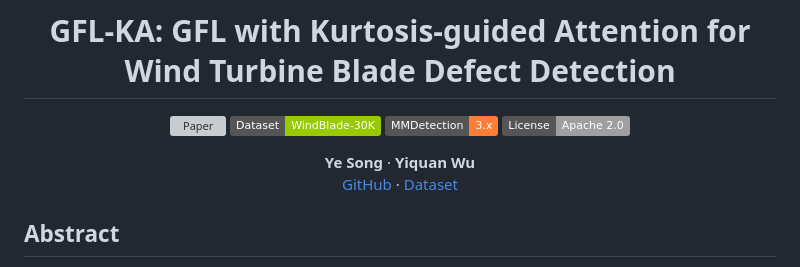
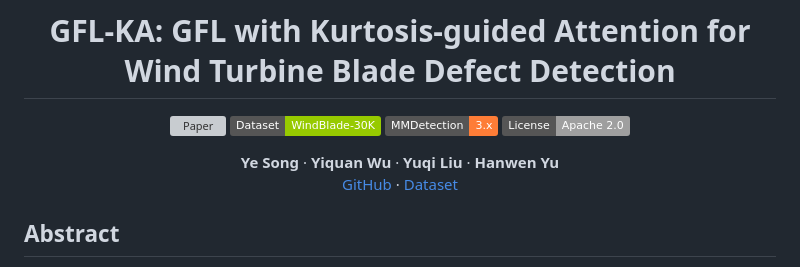
Before and after one commit to SongYe-NUAA/GFL-KA, a Markdown page: README.md, the part around the change. Drawn GitHub-style; badges without logos; grey boxes are pictures that could not be loaded.

```diff
--- a/README.md
+++ b/README.md
@@ -8,7 +8,7 @@
 [![License](https://img.shields.io/badge/License-Apache%202.0-lightgrey)](LICENSE)
 
 <p align="center">
-  <b>Ye Song</b> · <b>Yiquan Wu</b><br/>
+  <b>Ye Song</b> · <b>Yiquan Wu</b> · <b>Yuqi Liu</b> · <b>Hanwen Yu</b><br/>
   <a href="https://github.com/SongYe-NUAA/GFL-KA">GitHub</a> · <a href="dataset.txt">Dataset</a>
 </p>
 </div>
```
